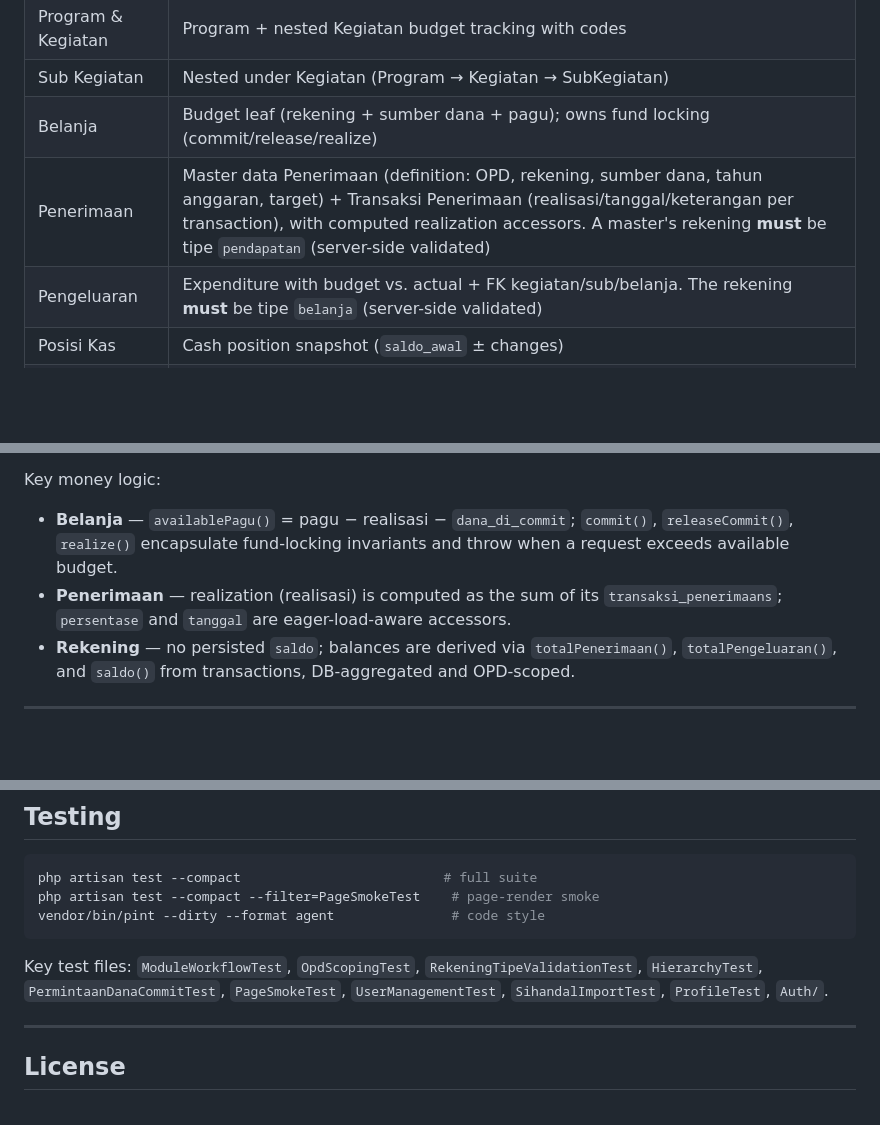
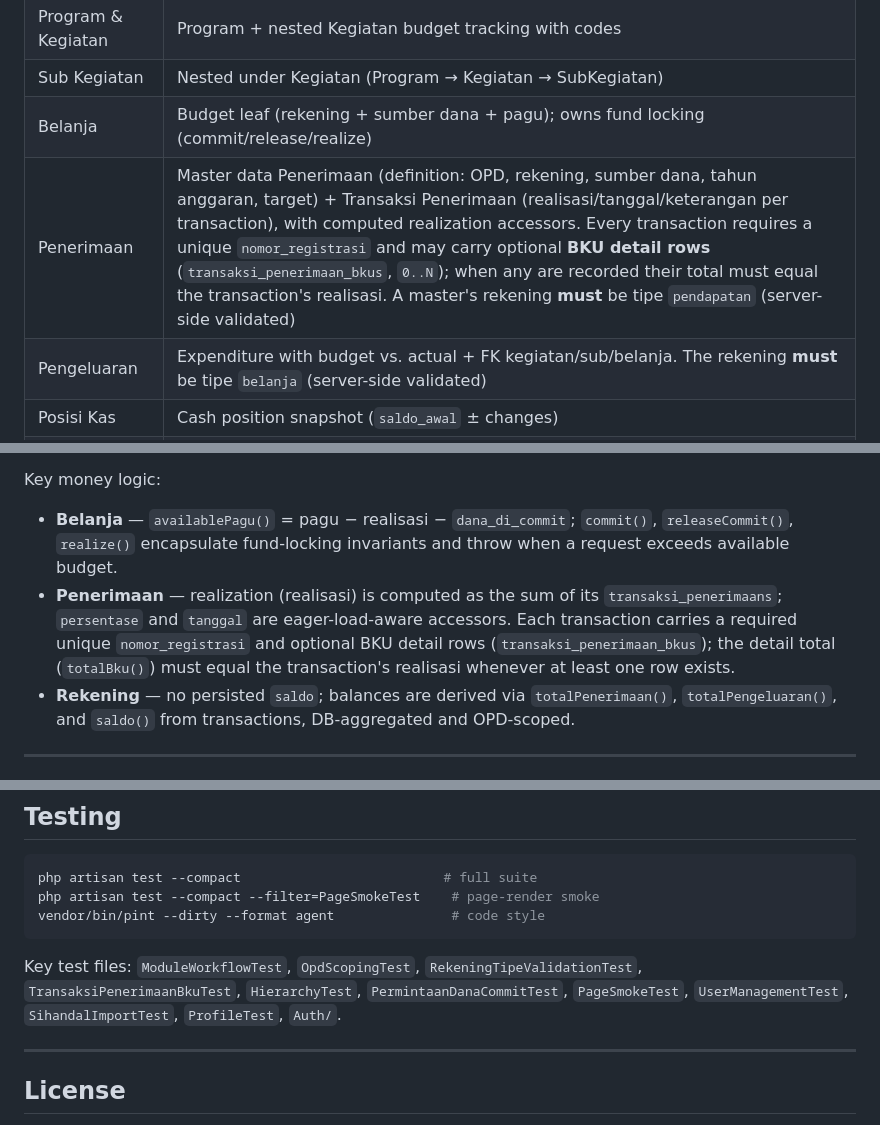
Before and after one commit to KeaneAthallah/sihandalv2, a Markdown page: README.md, 3 parts joined by grey strips. GitHub-like rendering; blank space fills up the shorter version.

Commit message:
docs: document nomor registrasi and optional BKU detail rules

````diff
--- a/README.md
+++ b/README.md
@@ -31,7 +31,7 @@ Each agency (OPD) tracks budgets (pagu), revenue (penerimaan), expenditure (peng
 | Program & Kegiatan | Program + nested Kegiatan budget tracking with codes |
 | Sub Kegiatan | Nested under Kegiatan (Program → Kegiatan → SubKegiatan) |
 | Belanja | Budget leaf (rekening + sumber dana + pagu); owns fund locking (commit/release/realize) |
-| Penerimaan | Master data Penerimaan (definition: OPD, rekening, sumber dana, tahun anggaran, target) + Transaksi Penerimaan (realisasi/tanggal/keterangan per transaction), with computed realization accessors. A master's rekening **must** be tipe `pendapatan` (server-side validated) |
+| Penerimaan | Master data Penerimaan (definition: OPD, rekening, sumber dana, tahun anggaran, target) + Transaksi Penerimaan (realisasi/tanggal/keterangan per transaction), with computed realization accessors. Every transaction requires a unique `nomor_registrasi` and may carry optional **BKU detail rows** (`transaksi_penerimaan_bkus`, `0..N`); when any are recorded their total must equal the transaction's realisasi. A master's rekening **must** be tipe `pendapatan` (server-side validated) |
 | Pengeluaran | Expenditure with budget vs. actual + FK kegiatan/sub/belanja. The rekening **must** be tipe `belanja` (server-side validated) |
 | Posisi Kas | Cash position snapshot (`saldo_awal` ± changes) |
 | Permintaan Dana | Fund-request workflow, links to Kegiatan/SubKegiatan/Belanja |
@@ -85,7 +85,7 @@ with pagu entered only at the **Belanja leaf** and derived upward through model
 Key money logic:
 
 - **Belanja** — `availablePagu()` = pagu − realisasi − `dana_di_commit`; `commit()`, `releaseCommit()`, `realize()` encapsulate fund-locking invariants and throw when a request exceeds available budget.
-- **Penerimaan** — realization (realisasi) is computed as the sum of its `transaksi_penerimaans`; `persentase` and `tanggal` are eager-load-aware accessors.
+- **Penerimaan** — realization (realisasi) is computed as the sum of its `transaksi_penerimaans`; `persentase` and `tanggal` are eager-load-aware accessors. Each transaction carries a required unique `nomor_registrasi` and optional BKU detail rows (`transaksi_penerimaan_bkus`); the detail total (`totalBku()`) must equal the transaction's realisasi whenever at least one row exists.
 - **Rekening** — no persisted `saldo`; balances are derived via `totalPenerimaan()`, `totalPengeluaran()`, and `saldo()` from transactions, DB-aggregated and OPD-scoped.
 
 ---
@@ -160,7 +161,7 @@ php artisan test --compact --filter=PageSmokeTest    # page-render smoke
 vendor/bin/pint --dirty --format agent               # code style
 ```
 
-Key test files: `ModuleWorkflowTest`, `OpdScopingTest`, `RekeningTipeValidationTest`, `HierarchyTest`, `PermintaanDanaCommitTest`, `PageSmokeTest`, `UserManagementTest`, `SihandalImportTest`, `ProfileTest`, `Auth/`.
+Key test files: `ModuleWorkflowTest`, `OpdScopingTest`, `RekeningTipeValidationTest`, `TransaksiPenerimaanBkuTest`, `HierarchyTest`, `PermintaanDanaCommitTest`, `PageSmokeTest`, `UserManagementTest`, `SihandalImportTest`, `ProfileTest`, `Auth/`.
 
 ---
 
````
Also changed, not shown: other parts of README.md (+1 -0 lines).
